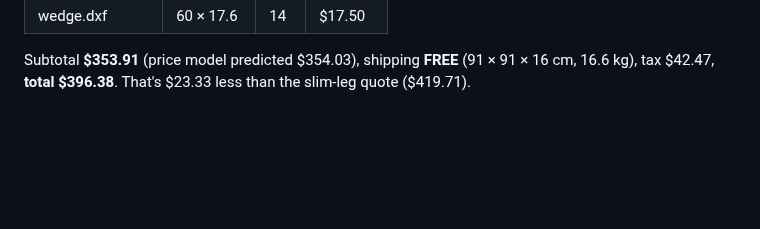
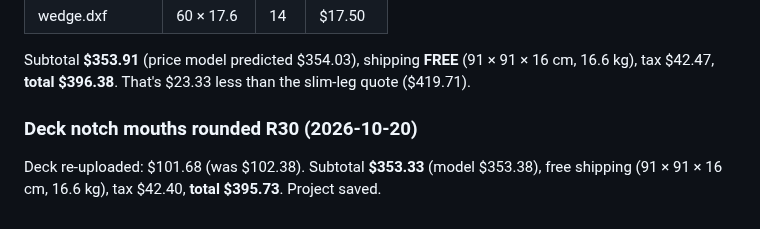
Before and after one commit to cv/kotatsu, a Markdown page: docs/quote.md, the part around the change. Drawn GitHub-style; blank space fills up the shorter version.

Commit message:
docs: re-quote with rounded deck mouths, $395.73

```diff
--- a/docs/quote.md
+++ b/docs/quote.md
@@ -110,3 +110,7 @@ Notched H deck, one wedge part (x14 = 12 + 2 spares), crush ribs, foot relief. A
 
 Subtotal **$353.91** (price model predicted $354.03), shipping **FREE** (91 × 91 × 16 cm, 16.6 kg), tax $42.47,
 **total $396.38**. That's $23.33 less than the slim-leg quote ($419.71).
+
+### Deck notch mouths rounded R30 (2026-10-20)
+Deck re-uploaded: $101.68 (was $102.38). Subtotal **$353.33** (model $353.38), free shipping (91 × 91 × 16 cm,
+16.6 kg), tax $42.40, **total $395.73**. Project saved.
```
Also changed, not shown: PLAN.md (+2 -2 lines).
